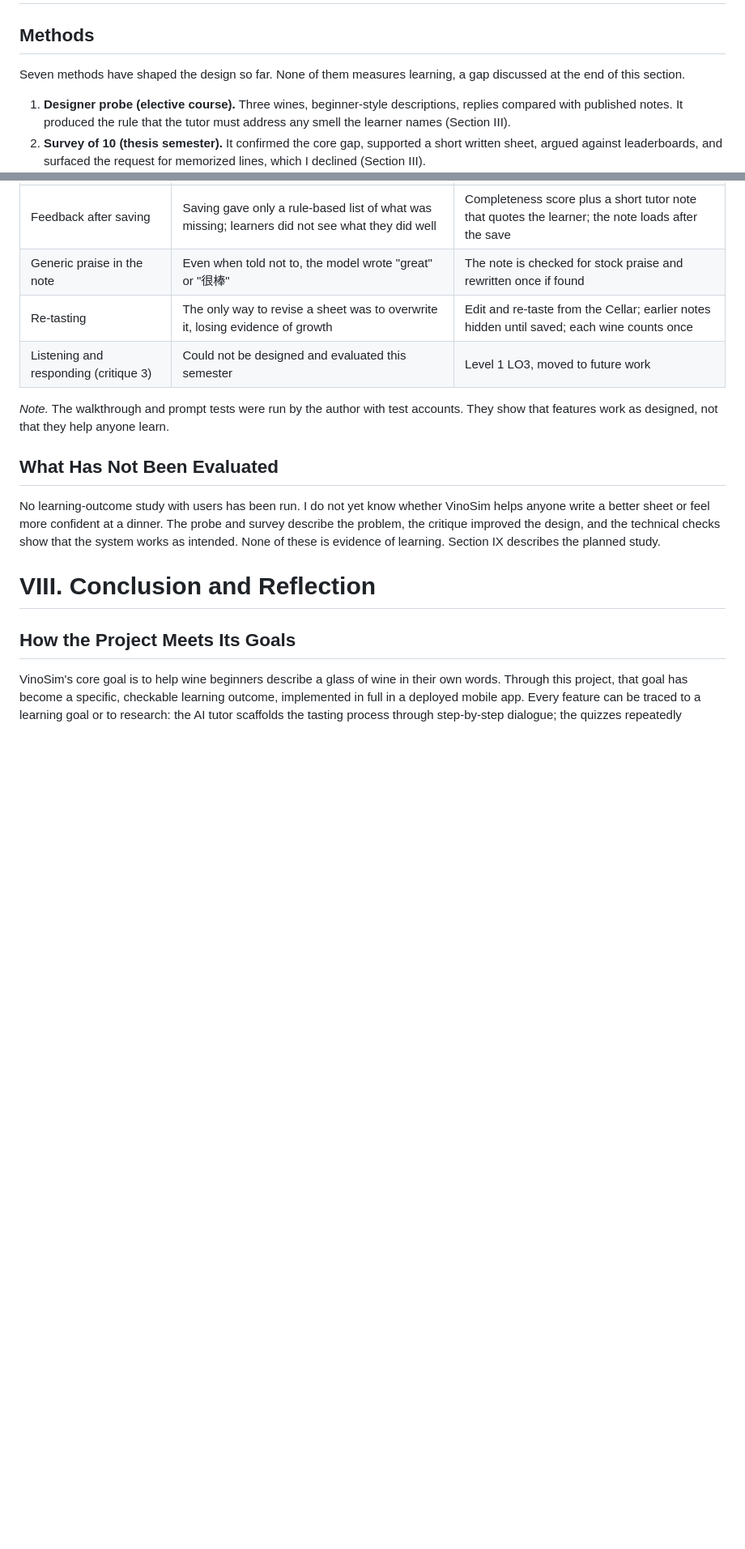
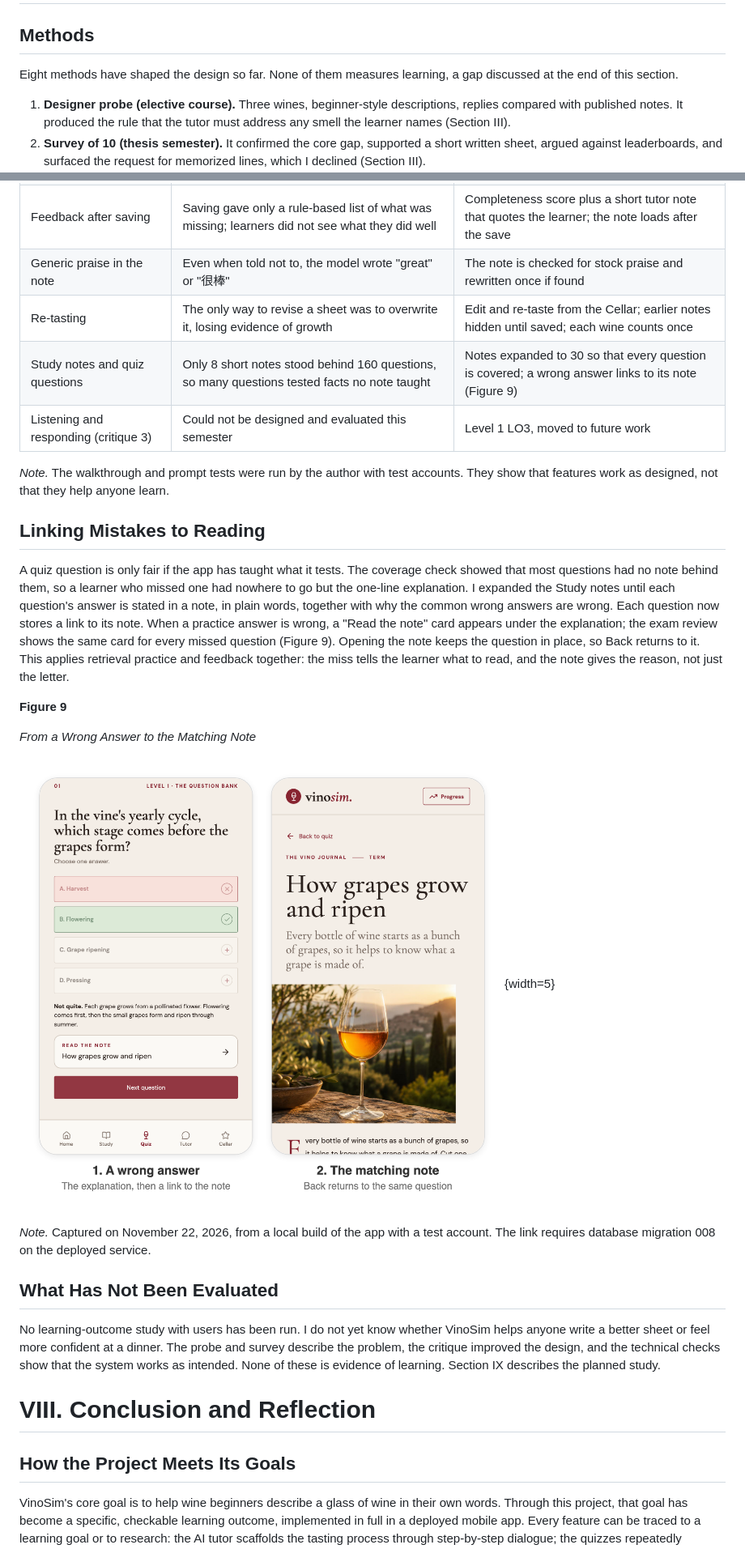
Before and after one commit to sx2660-png/vinosim-backend, a Markdown page: paper/VinoSim-Final-Paper.md, 2 parts joined by grey strips. Shown at 81% size. Drawn GitHub-style; pictures changed too: paper/figures/fig9-wrong-answer-to-note.png (added); blank space fills up the shorter version.

Commit message:
Paper: new screen collages (Figs 6, 7, 9) and the question-to-note link as a built iteration
Co-Authored-By: Claude Opus 5.5 <noreply@anthropic.com>

```diff
--- a/paper/VinoSim-Final-Paper.md
+++ b/paper/VinoSim-Final-Paper.md
@@ -398,7 +400,7 @@ A first-year analyst has a team dinner next week. The analyst confirms their age
 
 ## Methods
 
-Seven methods have shaped the design so far. None of them measures learning, a gap discussed at the end of this section.
+Eight methods have shaped the design so far. None of them measures learning, a gap discussed at the end of this section.
 
 1. **Designer probe (elective course).** Three wines, beginner-style descriptions, replies compared with published notes. It produced the rule that the tutor must address any smell the learner names (Section III).
 2. **Survey of 10 (thesis semester).** It confirmed the core gap, supported a short written sheet, argued against leaderboards, and surfaced the request for memorized lines, which I declined (Section III).
@@ -435,9 +438,22 @@ The largest change was not a feature. The elective-course version was designed f
 | Feedback after saving | Saving gave only a rule-based list of what was missing; learners did not see what they did well | Completeness score plus a short tutor note that quotes the learner; the note loads after the save |
 | Generic praise in the note | Even when told not to, the model wrote "great" or "很棒" | The note is checked for stock praise and rewritten once if found |
 | Re-tasting | The only way to revise a sheet was to overwrite it, losing evidence of growth | Edit and re-taste from the Cellar; earlier notes hidden until saved; each wine counts once |
+| Study notes and quiz questions | Only 8 short notes stood behind 160 questions, so many questions tested facts no note taught | Notes expanded to 30 so that every question is covered; a wrong answer links to its note (Figure 9) |
 | Listening and responding (critique 3) | Could not be designed and evaluated this semester | Level 1 LO3, moved to future work |
 
 *Note.* The walkthrough and prompt tests were run by the author with test accounts. They show that features work as designed, not that they help anyone learn.
+
+## Linking Mistakes to Reading
+
+A quiz question is only fair if the app has taught what it tests. The coverage check showed that most questions had no note behind them, so a learner who missed one had nowhere to go but the one-line explanation. I expanded the Study notes until each question's answer is stated in a note, in plain words, together with why the common wrong answers are wrong. Each question now stores a link to its note. When a practice answer is wrong, a "Read the note" card appears under the explanation; the exam review shows the same card for every missed question (Figure 9). Opening the note keeps the question in place, so Back returns to it. This applies retrieval practice and feedback together: the miss tells the learner what to read, and the note gives the reason, not just the letter.
+
+**Figure 9**
+
+*From a Wrong Answer to the Matching Note*
+
+![A wrong quiz answer with a Read the note card, and the note it opens](figures/fig9-wrong-answer-to-note.png){width=5}
+
+*Note.* Captured on November 22, 2026, from a local build of the app with a test account. The link requires database migration 008 on the deployed service.
 
 ## What Has Not Been Evaluated
 
```
Also changed, not shown: other parts of paper/VinoSim-Final-Paper.md (+6 -5 lines), paper/figures/fig6-main-screens.png (added), paper/figures/fig7-sheet-after-saving.png (added).
